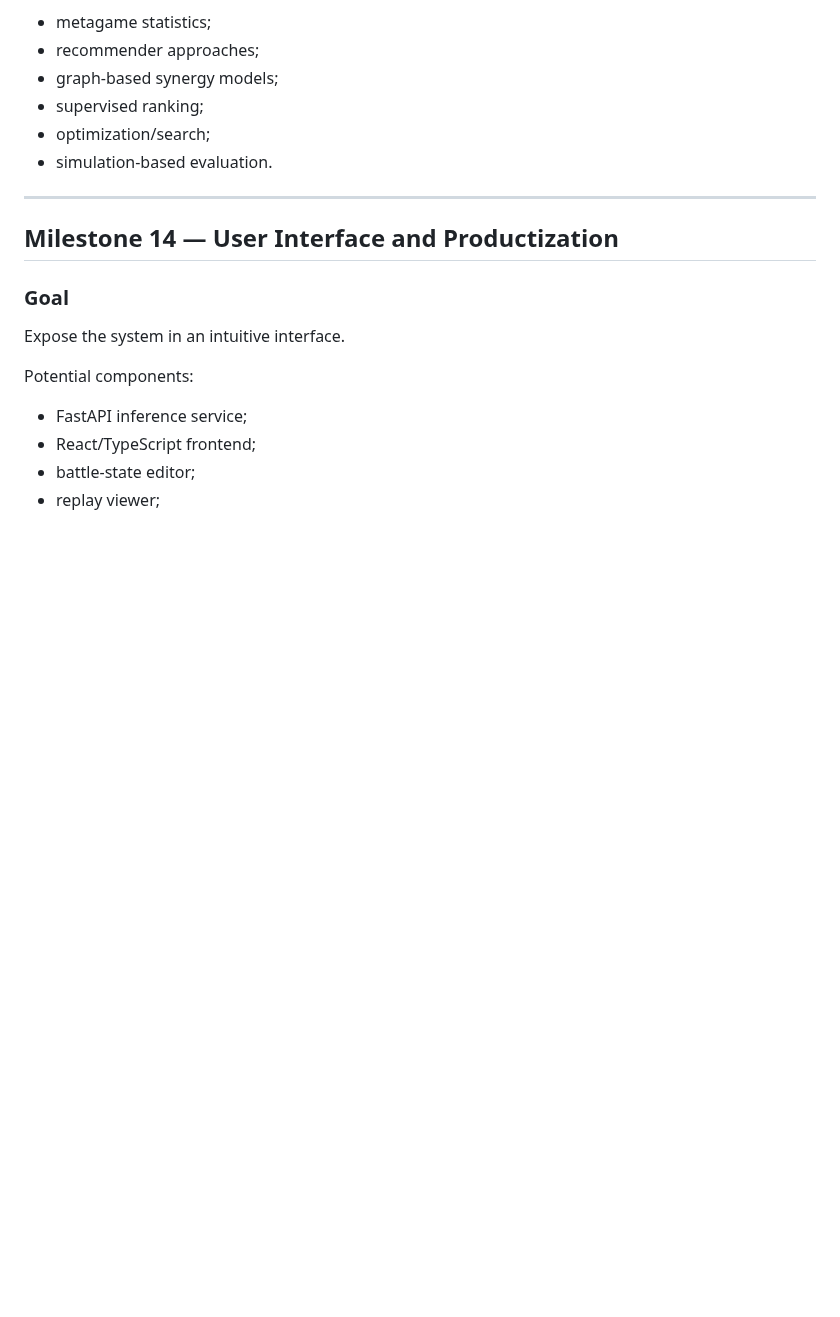
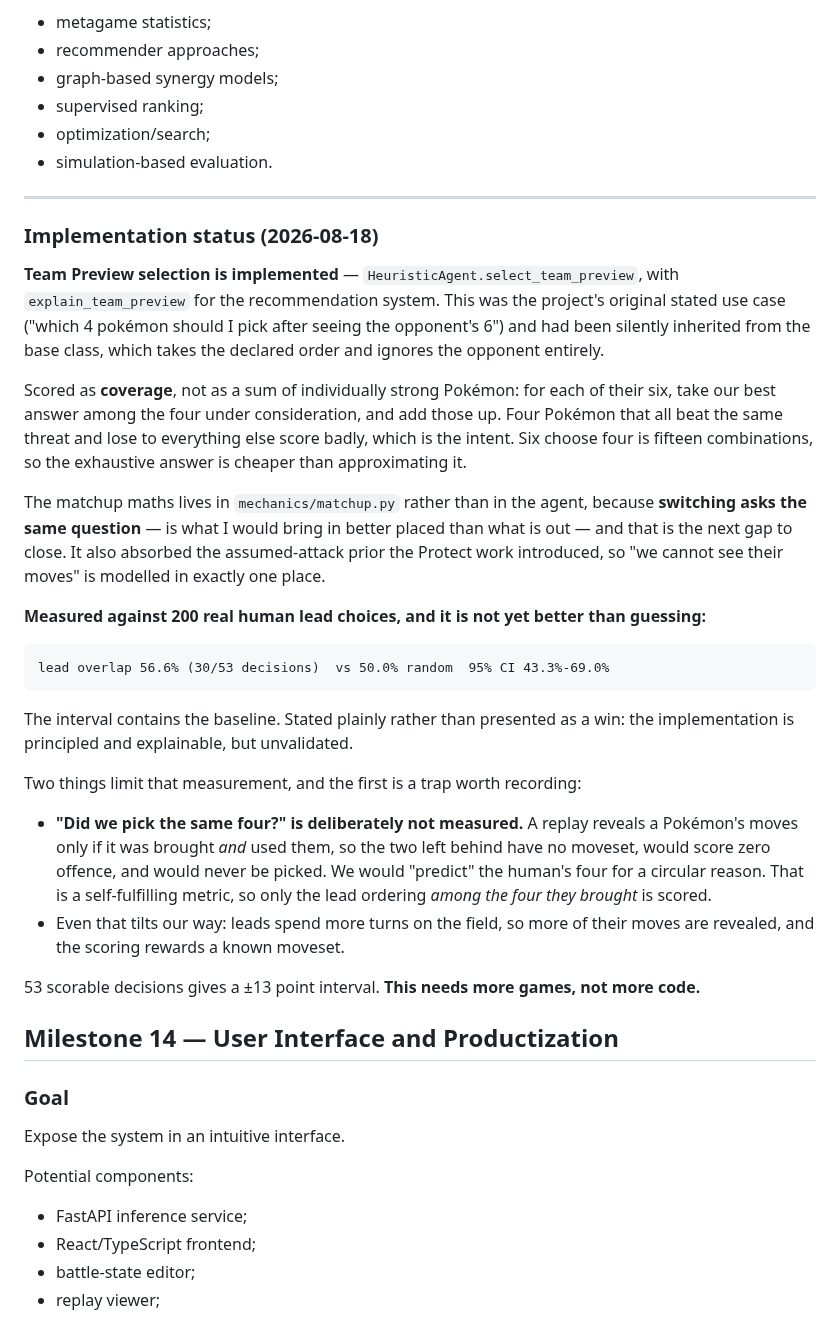
Before and after one commit to tugayapucu/Pokemaster-ai, a Markdown page: PROJECT_PLAN.md, the part around one of its changes. Rendered like a GitHub page; blank space fills up the shorter version.

````diff
--- a/PROJECT_PLAN.md
+++ b/PROJECT_PLAN.md
@@ -940,6 +995,29 @@ Potential methods:
 
 ---
 
+### Implementation status (2026-08-18)
+
+**Team Preview selection is implemented** — `HeuristicAgent.select_team_preview`, with `explain_team_preview` for the recommendation system. This was the project's original stated use case ("which 4 pokémon should I pick after seeing the opponent's 6") and had been silently inherited from the base class, which takes the declared order and ignores the opponent entirely.
+
+Scored as **coverage**, not as a sum of individually strong Pokémon: for each of their six, take our best answer among the four under consideration, and add those up. Four Pokémon that all beat the same threat and lose to everything else score badly, which is the intent. Six choose four is fifteen combinations, so the exhaustive answer is cheaper than approximating it.
+
+The matchup maths lives in `mechanics/matchup.py` rather than in the agent, because **switching asks the same question** — is what I would bring in better placed than what is out — and that is the next gap to close. It also absorbed the assumed-attack prior the Protect work introduced, so "we cannot see their moves" is modelled in exactly one place.
+
+**Measured against 200 real human lead choices, and it is not yet better than guessing:**
+
+```
+lead overlap 56.6% (30/53 decisions)  vs 50.0% random  95% CI 43.3%-69.0%
+```
+
+The interval contains the baseline. Stated plainly rather than presented as a win: the implementation is principled and explainable, but unvalidated.
+
+Two things limit that measurement, and the first is a trap worth recording:
+
+- **"Did we pick the same four?" is deliberately not measured.** A replay reveals a Pokémon's moves only if it was brought *and* used them, so the two left behind have no moveset, would score zero offence, and would never be picked. We would "predict" the human's four for a circular reason. That is a self-fulfilling metric, so only the lead ordering *among the four they brought* is scored.
+- Even that tilts our way: leads spend more turns on the field, so more of their moves are revealed, and the scoring rewards a known moveset.
+
+53 scorable decisions gives a ±13 point interval. **This needs more games, not more code.**
+
 ## Milestone 14 — User Interface and Productization
 
 ### Goal
````
Also changed, not shown: other parts of PROJECT_PLAN.md (+56 -1 lines).
